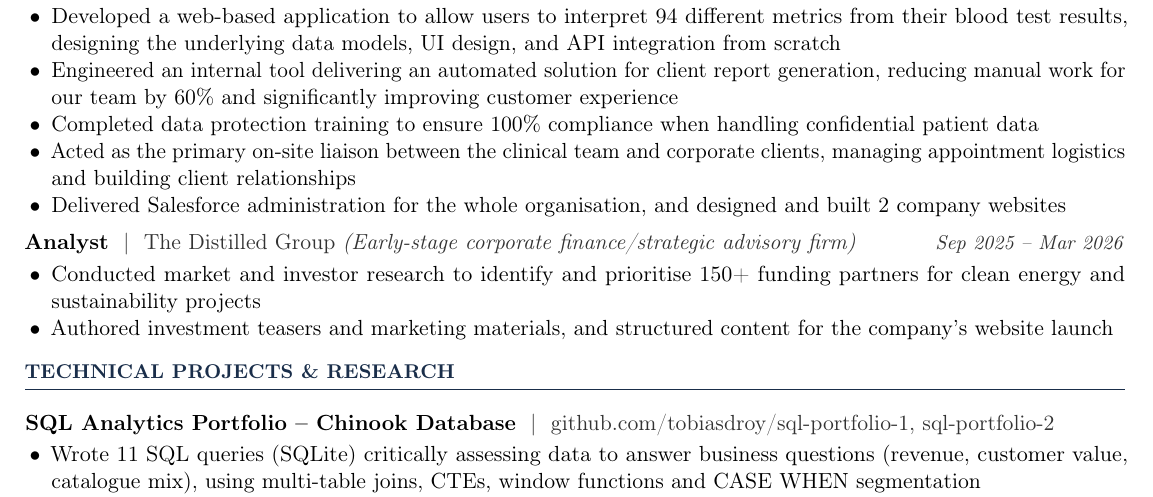
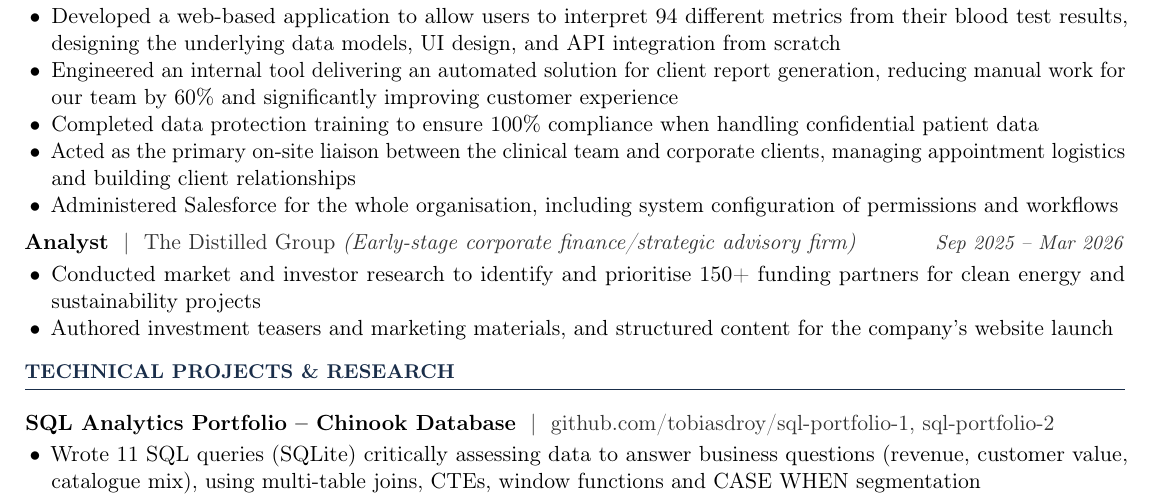
Before and after one commit to tobiasdroy/job-search-agent, a LaTeX document (applications/kpmg/TobiasDroyCVKPMG.tex): part of the page, cut so that both start at the same text. Compiled offline with pdfLaTeX.

Commit message:
KPMG CV: add Salesforce permissions and workflow configuration
Co-Authored-By: Claude Opus 5.5 <noreply@anthropic.com>

```diff
--- a/applications/kpmg/TobiasDroyCVKPMG.tex
+++ b/applications/kpmg/TobiasDroyCVKPMG.tex
@@ -83,7 +83,7 @@ confidential data in line with data protection requirements, alongside working c
   \item Completed data protection training to ensure 100\% compliance when handling confidential
         patient data
   \item Acted as the primary on-site liaison between the clinical team and corporate clients, managing appointment logistics and building client relationships
-  \item Delivered Salesforce administration for the whole organisation, and designed and built 2 company websites
+  \item Administered Salesforce for the whole organisation, including system configuration of permissions and workflows
 \end{itemize}
 
 \jobheader{Analyst}{The Distilled Group \textit{(Early-stage corporate finance/strategic advisory firm)}}{Sep 2025 -- Mar 2026}
```
Also changed, not shown: applications/kpmg/TobiasDroyCVKPMG.pdf.
